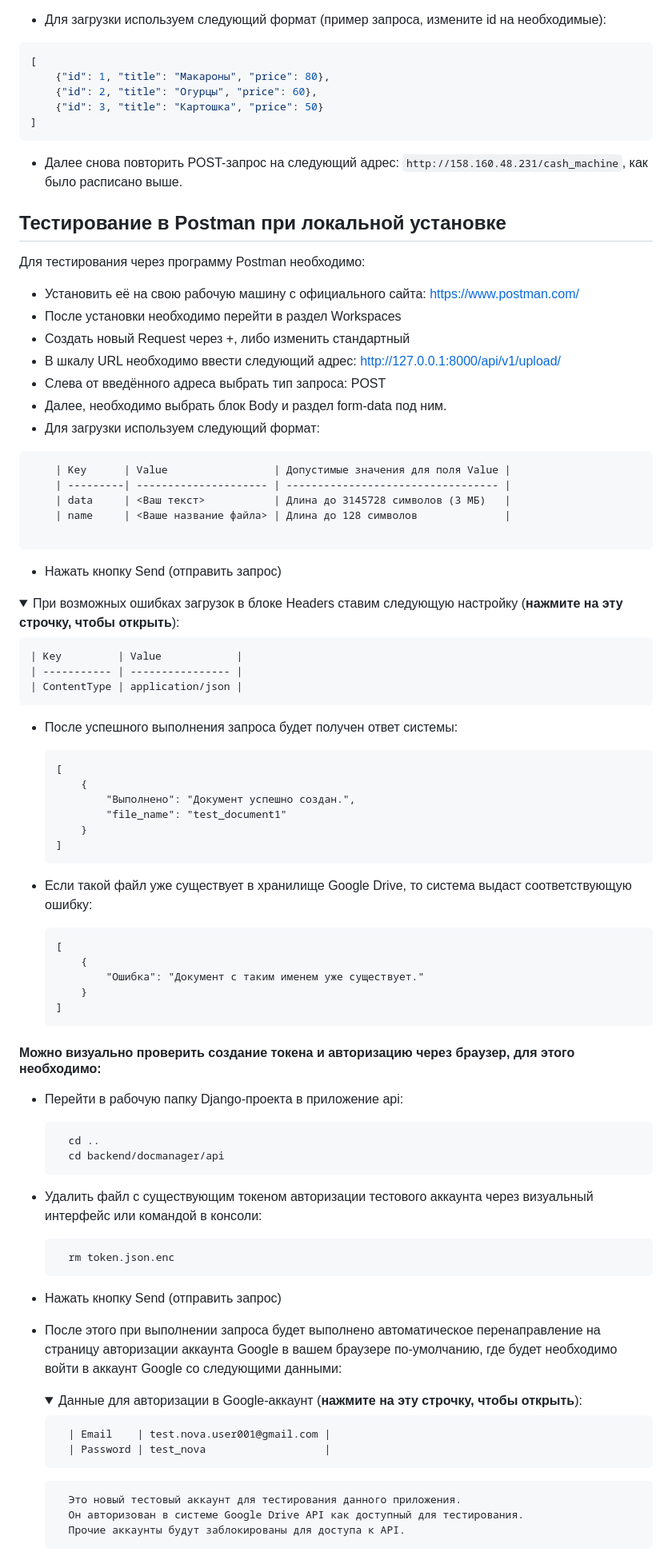
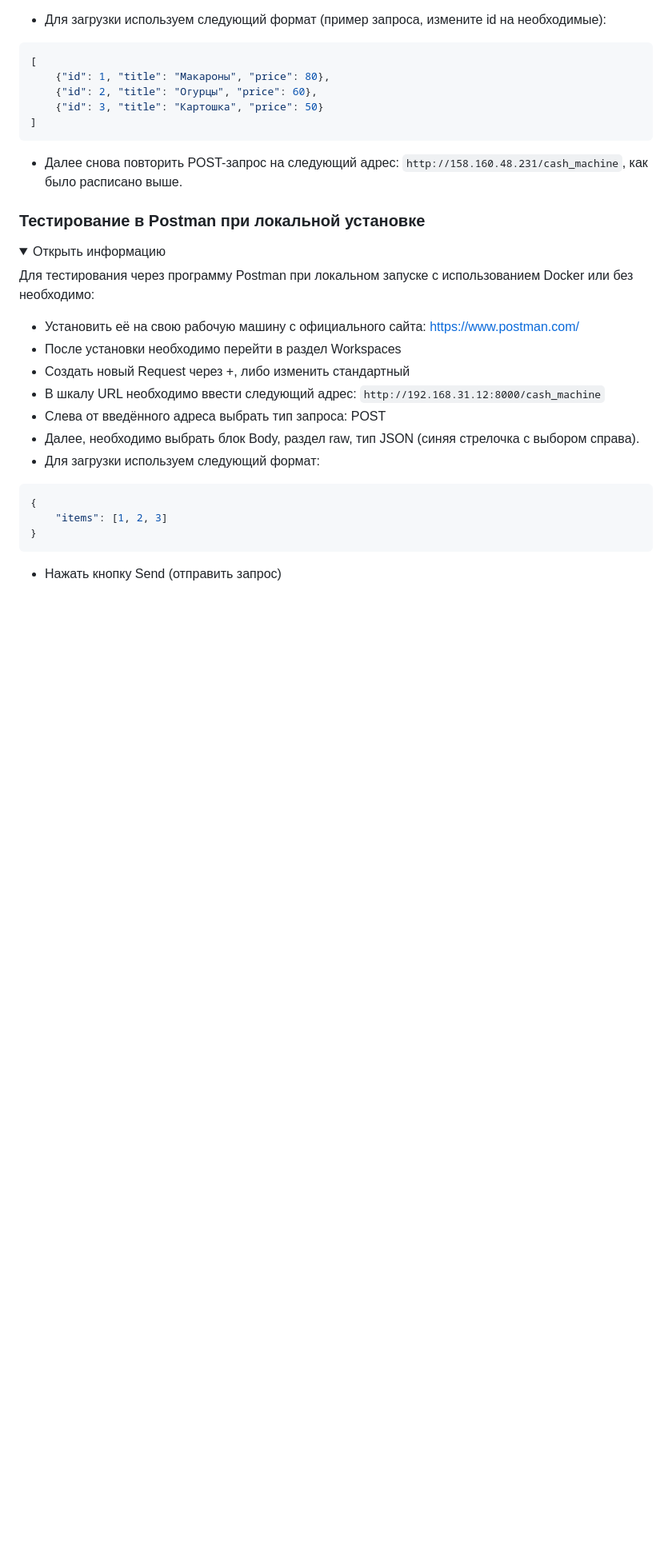
Before and after one commit to Leenominai/test_cash_machine, a Markdown page: README.md, the part around the change printed below. Shown: that part at 80% size. GitHub-like rendering; folded sections open; blank space fills up the shorter version.

Commit message:
Develop v1.334 - readme

````diff
--- a/README.md
+++ b/README.md
@@ -324,75 +318,24 @@ python manage.py runserver 192.168.31.12:8000
 - Далее снова повторить POST-запрос на следующий адрес: ```http://158.160.48.231/cash_machine```, как было расписано выше.
 
 
-## Тестирование в Postman при локальной установке
+### Тестирование в Postman при локальной установке
 
-Для тестирования через программу Postman необходимо:
+<details>
+  <summary>Открыть информацию</summary>
+
+Для тестирования через программу Postman при локальном запуске с использованием Docker или без необходимо:
 - Установить её на свою рабочую машину с официального сайта: https://www.postman.com/
 - После установки необходимо перейти в раздел Workspaces
 - Создать новый Request через +, либо изменить стандартный
-- В шкалу URL необходимо ввести следующий адрес: http://127.0.0.1:8000/api/v1/upload/
+- В шкалу URL необходимо ввести следующий адрес: ```http://192.168.31.12:8000/cash_machine```
 - Слева от введённого адреса выбрать тип запроса: POST
-- Далее, необходимо выбрать блок Body и раздел form-data под ним.
+- Далее, необходимо выбрать блок Body, раздел raw, тип JSON (синяя стрелочка с выбором справа).
 - Для загрузки используем следующий формат:
+
+```JSON
+{
+    "items": [1, 2, 3]
+}
 ```
-    | Key      | Value                 | Допустимые значения для поля Value |
-    | ---------| --------------------- | ---------------------------------- |
-    | data     | <Ваш текст>           | Длина до 3145728 символов (3 МБ)   |
-    | name     | <Ваше название файла> | Длина до 128 символов              |
 
-```
 - Нажать кнопку Send (отправить запрос)
-<details>
-  <summary>При возможных ошибках загрузок в блоке Headers ставим следующую настройку (<b>нажмите на эту строчку, чтобы открыть</b>):</summary>
-
-    | Key         | Value            |
-    | ----------- | ---------------- |
-    | ContentType | application/json |
-
-</details>
-
-- После успешного выполнения запроса будет получен ответ системы:
-
-  ```
-  [
-      {
-          "Выполнено": "Документ успешно создан.",
-          "file_name": "test_document1"
-      }
-  ]
-  ```
-- Если такой файл уже существует в хранилище Google Drive, то система выдаст соответствующую ошибку:
-   ```
-   [
-       {
-           "Ошибка": "Документ с таким именем уже существует."
-       }
-   ]
-   ```
-
-#### Можно визуально проверить создание токена и авторизацию через браузер, для этого необходимо:
-
-- Перейти в рабочую папку Django-проекта в приложение api:
-  ```
-    cd ..
-    cd backend/docmanager/api
-  ```
-- Удалить файл с существующим токеном авторизации тестового аккаунта через визуальный интерфейс или командой в консоли:
-  ```
-    rm token.json.enc
-  ```
-- Нажать кнопку Send (отправить запрос)
-- После этого при выполнении запроса будет выполнено автоматическое перенаправление на страницу авторизации аккаунта Google в вашем браузере по-умолчанию, где будет необходимо войти в аккаунт Google со следующими данными:
-
-    <details>
-      <summary>Данные для авторизации в Google-аккаунт (<b>нажмите на эту строчку, чтобы открыть</b>):</summary>
-
-        | Email    | test.nova.user001@gmail.com |
-        | Password | test_nova                   |
-
-    </details>
-
-        Это новый тестовый аккаунт для тестирования данного приложения.
-        Он авторизован в системе Google Drive API как доступный для тестирования.
-        Прочие аккаунты будут заблокированы для доступа к API.
-
````
Also changed, not shown: other parts of README.md (+34 -58 lines).
